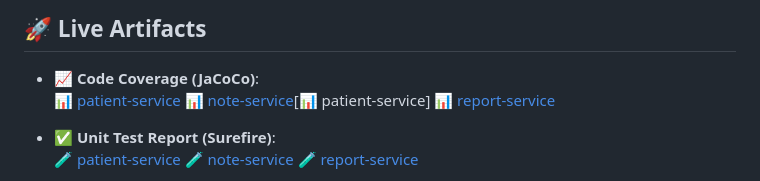
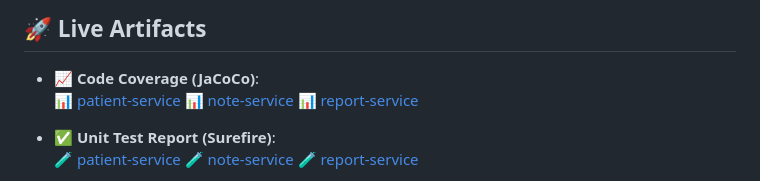
Before and after one commit to GuillBuj/MediLaboSolutions, a Markdown page: readme.md, the part around the change. Drawn GitHub-style.

Commit message:
Fix links in readme for code coverage reports

```diff
--- a/readme.md
+++ b/readme.md
@@ -104,8 +104,8 @@ Steps
 
 - 📈 **Code Coverage (JaCoCo)**:
   [📊 patient-service](https://GuillBuj.github.io/MediLaboSolutions/site-patient/jacoco/index.html)
-  [📊 note-service](https://GuillBuj.github.io/MediLaboSolutions/site-note/jacoco/index.html)[📊 patient-service]
-  [📊 report-service](https://GuillBuj.github.io/MediLaboSolutions/report-patient/jacoco/index.html)
+  [📊 note-service](https://GuillBuj.github.io/MediLaboSolutions/site-note/jacoco/index.html)
+  [📊 report-service](https://GuillBuj.github.io/MediLaboSolutions/site-report/jacoco/index.html)
 
 - ✅ **Unit Test Report (Surefire)**:
 [🧪 patient-service](https://GuillBuj.github.io/MediLaboSolutions/site-patient/surefire-report.html)
```
